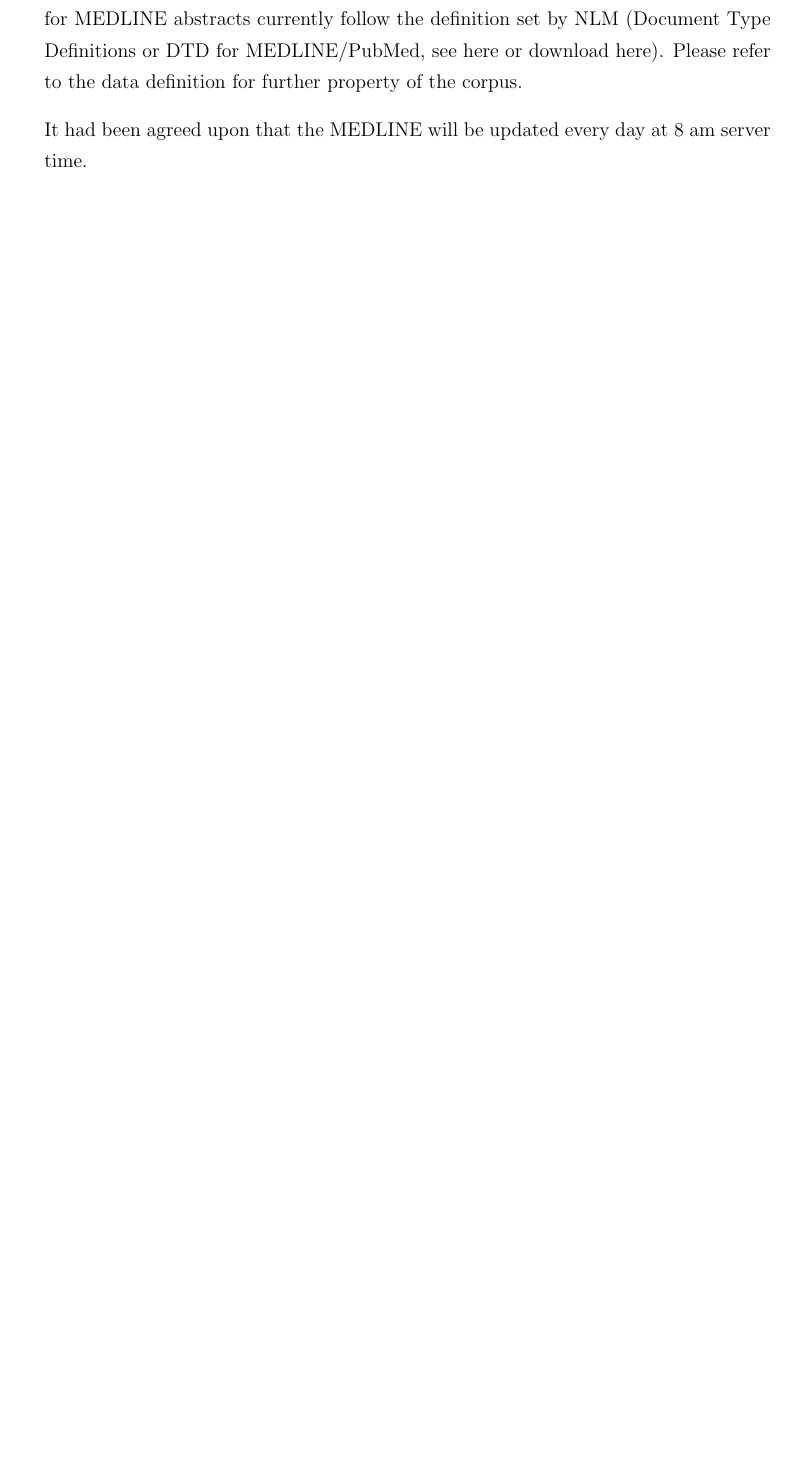
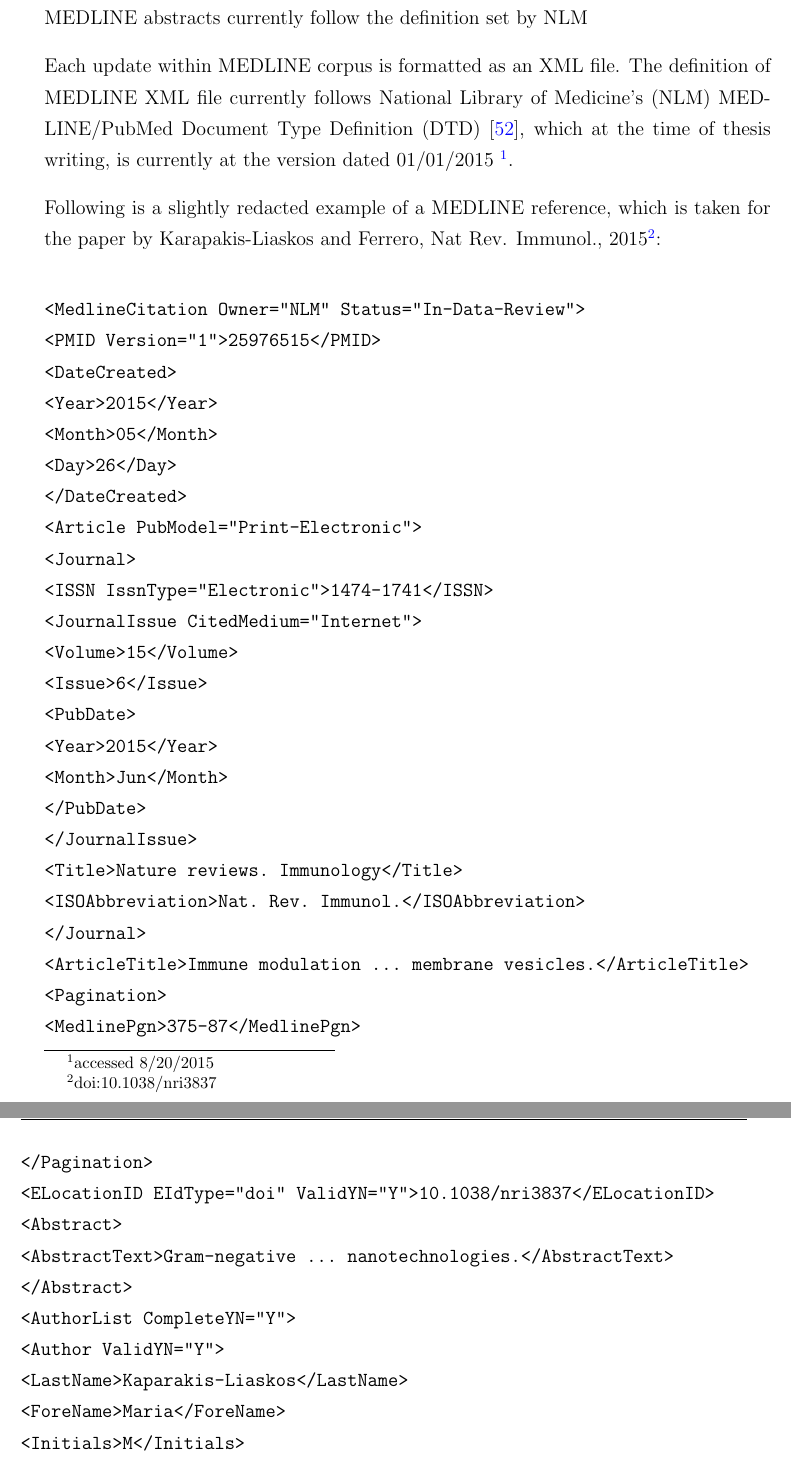
Before and after one commit to raharjaliu/bachelorarbeit, a LaTeX thesis (main.tex, which reads Bibliography.bib, Chapters/Chapter4.tex): part of page 37 of 55 before the commit and two parts of pages 37 and 38 of 57 after it, the two joined at a grey line, cut so that both start at the same text, the shorter picture padded with empty space. The pictures show the PDF file main.pdf that the author committed with the source.

Commit message:
hourly commit

```diff
--- a/Bibliography.bib
+++ b/Bibliography.bib
@@ -278,6 +278,14 @@
   urldate = {2015-08-19}
 }
 
+@online{MEDLINEDTD,
+  author = {U.S. National Library of Medicine},
+  title = {MEDLINE Data Type Definition (DTD)},
+  year = 2015,
+  url = {http://www.nlm.nih.gov/databases/dtd/nlmmedlinecitationset_150101.dtd},
+  urldate = {2015-08-20}
+}
+
 @online{MELDINEWeb,
   author = {U.S. National Library of Medicine},
   title = {PubMed Web Interface},
--- a/Chapters/Chapter4.tex
+++ b/Chapters/Chapter4.tex
@@ -49,7 +49,45 @@
 
 \section{MEDLINE Abstracts}
 
-Downloaded MEDLINE abstracts could be found at /mnt/project/rost\_db/medline. There are two sub directories found in the path that are relevant to PubSeq: basline and update. Baseline contains all MEDLINE abstracts that were downloaded up until 24 Jan 2015. Update contains all MEDLINE abstracts that were downloaded afterwards. The MEDLINE abstracts are stored in XML files. The XML format for MEDLINE abstracts currently follow the definition set by NLM (Document Type Definitions or DTD for MEDLINE/PubMed, see here or download here). Please refer to the data definition for further property of the corpus.
+We used NLM's leasing scheme \citep{MEDLINE} to retrieve the MEDLINE corpus. Each day, an updated from MEDLINE server is downloaded via FTP protocol onto our server. The update will happen daily at around 8 A.M. server time (CET). The XML format for MEDLINE abstracts currently follow the definition set by NLM
+
+Each update within MEDLINE corpus is formatted as an XML file. The definition of MEDLINE XML file currently follows National Library of Medicine's (NLM) MEDLINE/PubMed Document Type Definition (DTD) \citep{MEDLINEDTD}, which at the time of thesis writing, is currently at the version dated 01/01/2015 \footnote{accessed 8/20/2015}.
 
 
-It had been agreed upon that the MEDLINE will be updated every day at 8 am server time.
+Following is a slightly redacted example of a MEDLINE reference, which is taken for the paper by Karapakis-Liaskos and Ferrero, Nat Rev. Immunol., 2015\footnote{doi:10.1038/nri3837}:
+
+\begin{verbatim}
+<MedlineCitation Owner="NLM" Status="In-Data-Review">
+<PMID Version="1">25976515</PMID>
+<DateCreated>
+<Year>2015</Year>
+<Month>05</Month>
+<Day>26</Day>
+</DateCreated>
+<Article PubModel="Print-Electronic">
+<Journal>
+<ISSN IssnType="Electronic">1474-1741</ISSN>
+<JournalIssue CitedMedium="Internet">
+<Volume>15</Volume>
+<Issue>6</Issue>
+<PubDate>
+<Year>2015</Year>
+<Month>Jun</Month>
+</PubDate>
+</JournalIssue>
+<Title>Nature reviews. Immunology</Title>
+<ISOAbbreviation>Nat. Rev. Immunol.</ISOAbbreviation>
+</Journal>
+<ArticleTitle>Immune modulation ... membrane vesicles.</ArticleTitle>
+<Pagination>
+<MedlinePgn>375-87</MedlinePgn>
+</Pagination>
+<ELocationID EIdType="doi" ValidYN="Y">10.1038/nri3837</ELocationID>
+<Abstract>
+<AbstractText>Gram-negative ... nanotechnologies.</AbstractText>
+</Abstract>
+<AuthorList CompleteYN="Y">
+<Author ValidYN="Y">
+<LastName>Kaparakis-Liaskos</LastName>
+<ForeName>Maria</ForeName>
+<Initials>M</Initials>
@@ -55,0 +112,5 @@
+<Year>2015</Year>
+<Month>05</Month>
+<Day>15</Day>
+</ArticleDate>
+</Article>
```
Also changed, not shown: Chapters/Chapter2.tex (+1 -1 lines), main.tex (+2 -0 lines), main.pdf, Chapters/Chapter4.tex (59 more changed lines).
